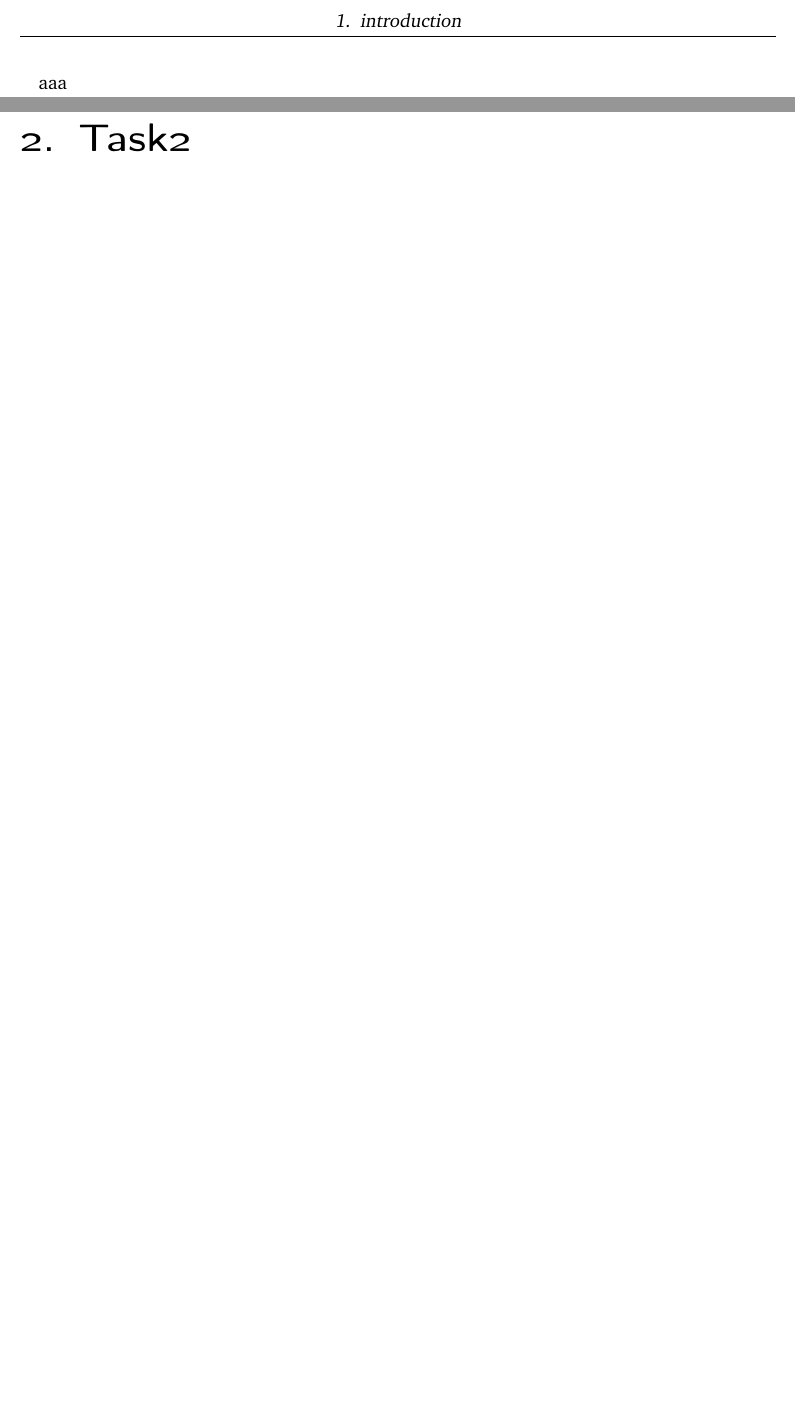
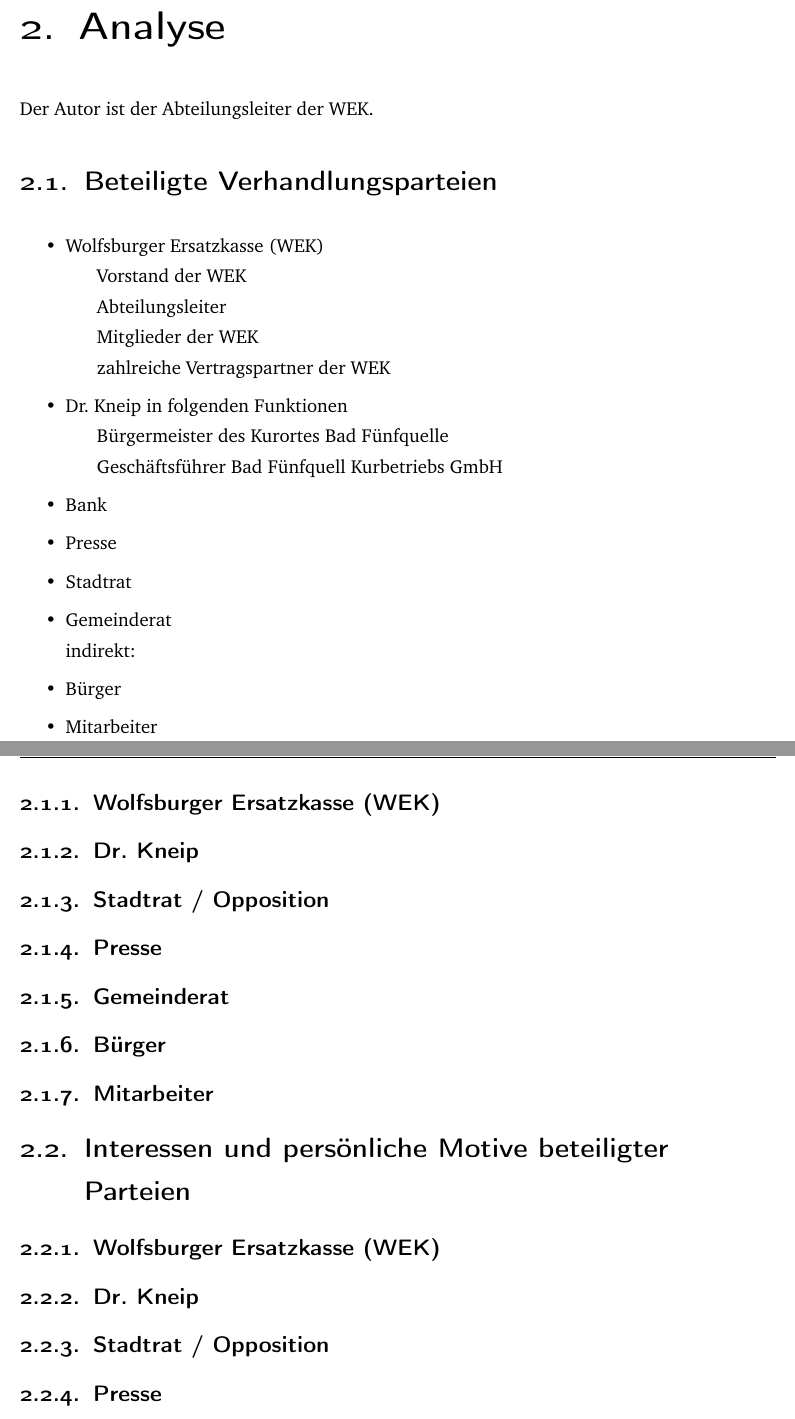
Before and after one commit to lycone/GuV, a LaTeX document (GuV_BNB_VG_WDZ.tex, which reads chapters/task1.tex): two parts of pages 4 and 5 of 9 before the commit and two parts of pages 5 and 7 of 12 after it, joined at a grey line, cut at the place of the change, the shorter picture padded with empty space. Compiled offline with pdfLaTeX; an older LaTeX class or package is replaced by its successor.

Commit message:
Update task1.tex

```diff
--- a/chapters/task1.tex
+++ b/chapters/task1.tex
@@ -1 +1,44 @@
-aaa
+\chapter{Analyse}
+Der Autor ist der Abteilungsleiter der WEK.
+
+\section{Beteiligte Verhandlungsparteien}
+
+\begin{figure}[htbp]
+
+	\begin{itemize}
+	\item Wolfsburger Ersatzkasse (WEK)
+    \subitem Vorstand der WEK
+    \subitem Abteilungsleiter
+	\subitem Mitglieder der WEK
+	\subitem zahlreiche Vertragspartner der WEK
+
+	\item Dr. Kneip in folgenden Funktionen
+	\subitem B"urgermeister des Kurortes Bad F"unfquelle
+	\subitem Gesch"aftsf"uhrer Bad F"unfquell Kurbetriebs GmbH
+
+    \item Bank
+    \item Presse
+    \item Stadtrat
+	\item Gemeinderat
+
+    indirekt:
+	\item B"urger
+	\item Mitarbeiter
+
+	\end{itemize}
+\end{figure}
+
+
+\subsection{Wolfsburger Ersatzkasse (WEK)}
+\subsection{Dr. Kneip}
+\subsection{Stadtrat / Opposition}
+\subsection{Presse}
+\subsection{Gemeinderat}
+\subsection{B"urger}
+\subsection{Mitarbeiter}
+
+\section{Interessen und persönliche Motive beteiligter Parteien}
+\subsection{Wolfsburger Ersatzkasse (WEK)}
+\subsection{Dr. Kneip}
+\subsection{Stadtrat / Opposition}
+\subsection{Presse}
```
Also changed, not shown: chapters/task1.tex (12 more changed lines).
